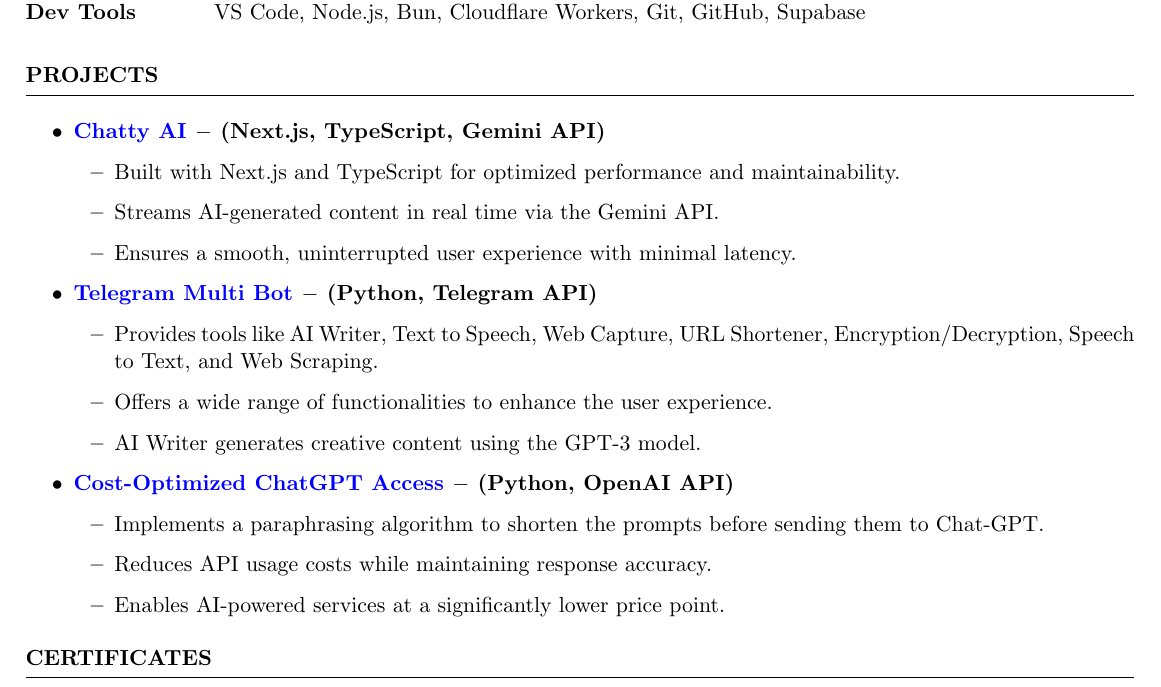
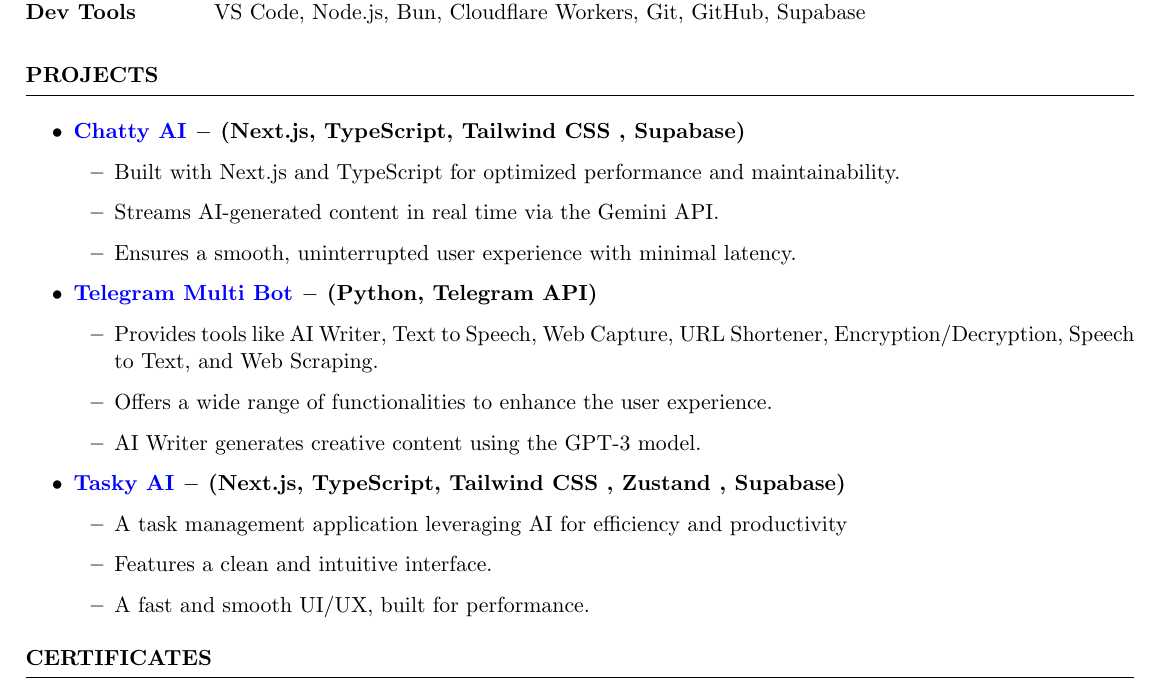
Before and after one commit to jackwaghan/Automate-Resume, a LaTeX CV (Template/Resume.tex): part of the page, cut so that both start at the same text. Compiled offline with pdfLaTeX.

Commit message:
Update resume template with new project details and improved descriptions for Chatty AI and Tasky AI

```diff
--- a/Template/Resume.tex
+++ b/Template/Resume.tex
@@ -47,7 +47,7 @@
 \vspace{0.6em}
 
 \begin{itemize}
-\item \textbf{\href{https://github.com/jackwaghan/Chatty-AI}{Chatty AI} \(-\) (Next.js, TypeScript, Gemini API)}
+\item \textbf{\href{https://github.com/jackwaghan/Chatty-AI}{Chatty AI} \(-\) (Next.js, TypeScript, Tailwind CSS , Supabase)}
     \begin{itemize}
         \item Built with Next.js and TypeScript for optimized performance and maintainability.
         \item Streams AI-generated content in real time via the Gemini API.
@@ -61,11 +61,11 @@
         \item AI Writer generates creative content using the GPT-3 model.
     \end{itemize}
 
-\item \textbf{\href{https://github.com/jackwaghan/ChatGPT-AT-Low-Cost}{Cost-Optimized ChatGPT Access} \(-\) (Python, OpenAI API)}
+\item \textbf{\href{https://github.com/jackwaghan/Tasky-AI}{Tasky AI} \(-\) (Next.js, TypeScript, Tailwind CSS , Zustand , Supabase)}
     \begin{itemize}
-        \item Implements a paraphrasing algorithm to shorten the prompts before sending them to Chat-GPT.
-        \item Reduces API usage costs while maintaining response accuracy.
-        \item Enables AI-powered services at a significantly lower price point.
+        \item A task management application leveraging AI for efficiency and productivity
+        \item Features a clean and intuitive interface.
+        \item A fast and smooth UI/UX, built for performance.
     \end{itemize}
 \end{itemize}
 
```
